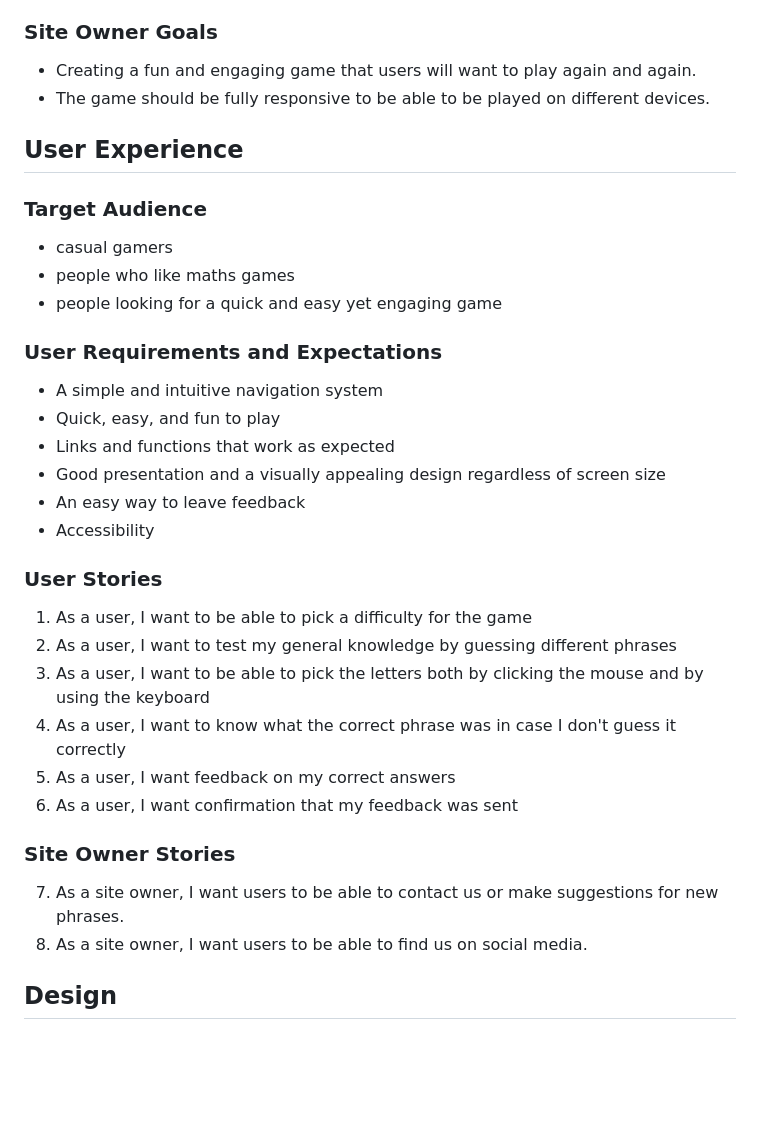
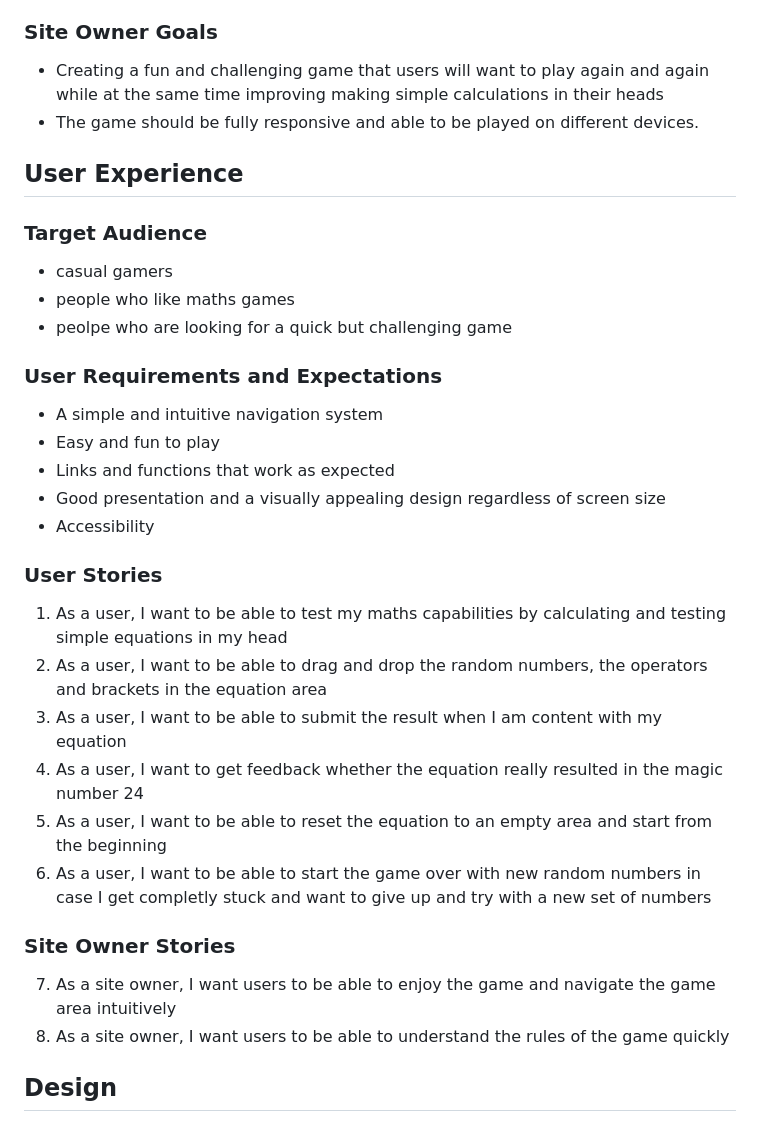
Before and after one commit to ellikarg/firstevergame, a Markdown page: README.md, the part around the change. Rendered like a GitHub page; blank space fills up the shorter version.

```diff
--- a/README.md
+++ b/README.md
@@ -47,35 +47,34 @@ Make 24 is a game for puzzling over a mathematical equation. If you use the righ
 - getting better at the maths basics which we hardly use anymore in our daily life if we don't work with anything regarding maths!
 
 ### Site Owner Goals
-- Creating a fun and engaging game that users will want to play again and again.
-- The game should be fully responsive to be able to be played on different devices.
+- Creating a fun and challenging game that users will want to play again and again while at the same time improving making simple calculations in their heads
+- The game should be fully responsive and able to be played on different devices.
 
 ## User Experience
 
 ### Target Audience
 - casual gamers
 - people who like maths games
-- people looking for a quick and easy yet engaging game
+- peolpe who are looking for a quick but challenging game
 
 ### User Requirements and Expectations
 - A simple and intuitive navigation system
-- Quick, easy, and fun to play
+- Easy and fun to play
 - Links and functions that work as expected
 - Good presentation and a visually appealing design regardless of screen size
-- An easy way to leave feedback
 - Accessibility
 
 ### User Stories
-1. As a user, I want to be able to pick a difficulty for the game
-2. As a user, I want to test my general knowledge by guessing different phrases
-3. As a user, I want to be able to pick the letters both by clicking the mouse and by using the keyboard
-4. As a user, I want to know what the correct phrase was in case I don't guess it correctly
-5. As a user, I want feedback on my correct answers
-6. As a user, I want confirmation that my feedback was sent
+1. As a user, I want to be able to test my maths capabilities by calculating and testing simple equations in my head
+2. As a user, I want to be able to drag and drop the random numbers, the operators and brackets in the equation area
+3. As a user, I want to be able to submit the result when I am content with my equation
+4. As a user, I want to get feedback whether the equation really resulted in the magic number 24
+5. As a user, I want to be able to reset the equation to an empty area and start from the beginning
+6. As a user, I want to be able to start the game over with new random numbers in case I get completly stuck and want to give up and try with a new set of numbers
 
 ### Site Owner Stories
-7. As a site owner, I want users to be able to contact us or make suggestions for new phrases.
-8. As a site owner, I want users to be able to find us on social media.
+7. As a site owner, I want users to be able to enjoy the game and navigate the game area intuitively
+8. As a site owner, I want users to be able to understand the rules of the game quickly
 
 ## Design
 
```
